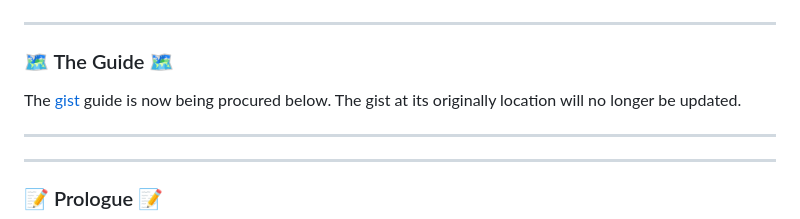
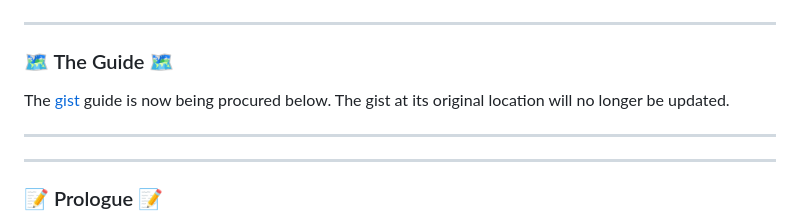
Before and after one commit to willjasen/tailmox, a Markdown page: README.md, the part around the change. GitHub-like rendering.

Commit message:
fix typo

```diff
--- a/README.md
+++ b/README.md
@@ -51,7 +51,7 @@ In order to make the Tailscale functions easier to handle, `tailmox.sh` accepts
 
 ### 🗺️ The Guide 🗺️
 
-The [gist](https://gist.github.com/willjasen/df71ca4ec635211d83cdc18fe7f658ca) guide is now being procured below. The gist at its originally location will no longer be updated.
+The [gist](https://gist.github.com/willjasen/df71ca4ec635211d83cdc18fe7f658ca) guide is now being procured below. The gist at its original location will no longer be updated.
 
 ---
 ---
```
